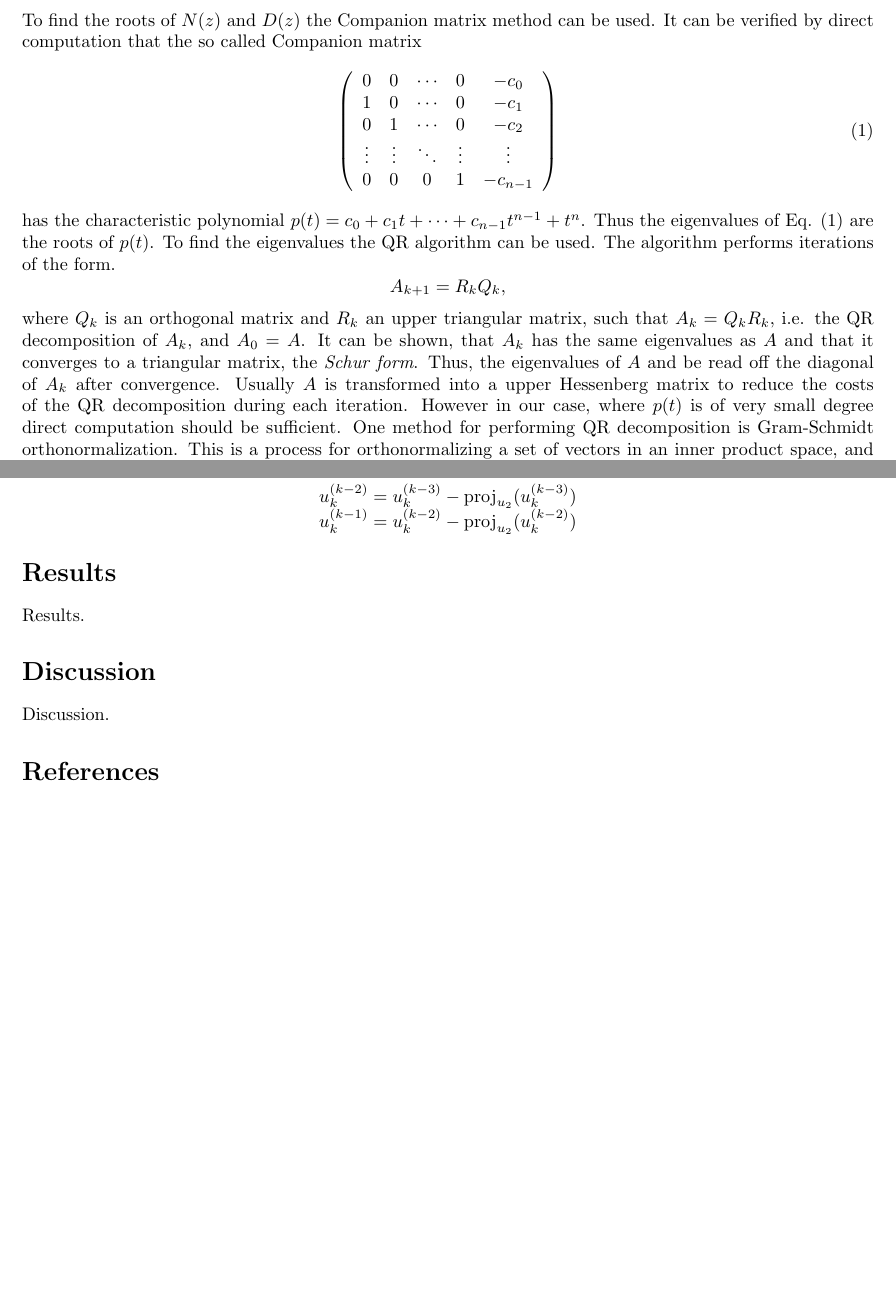
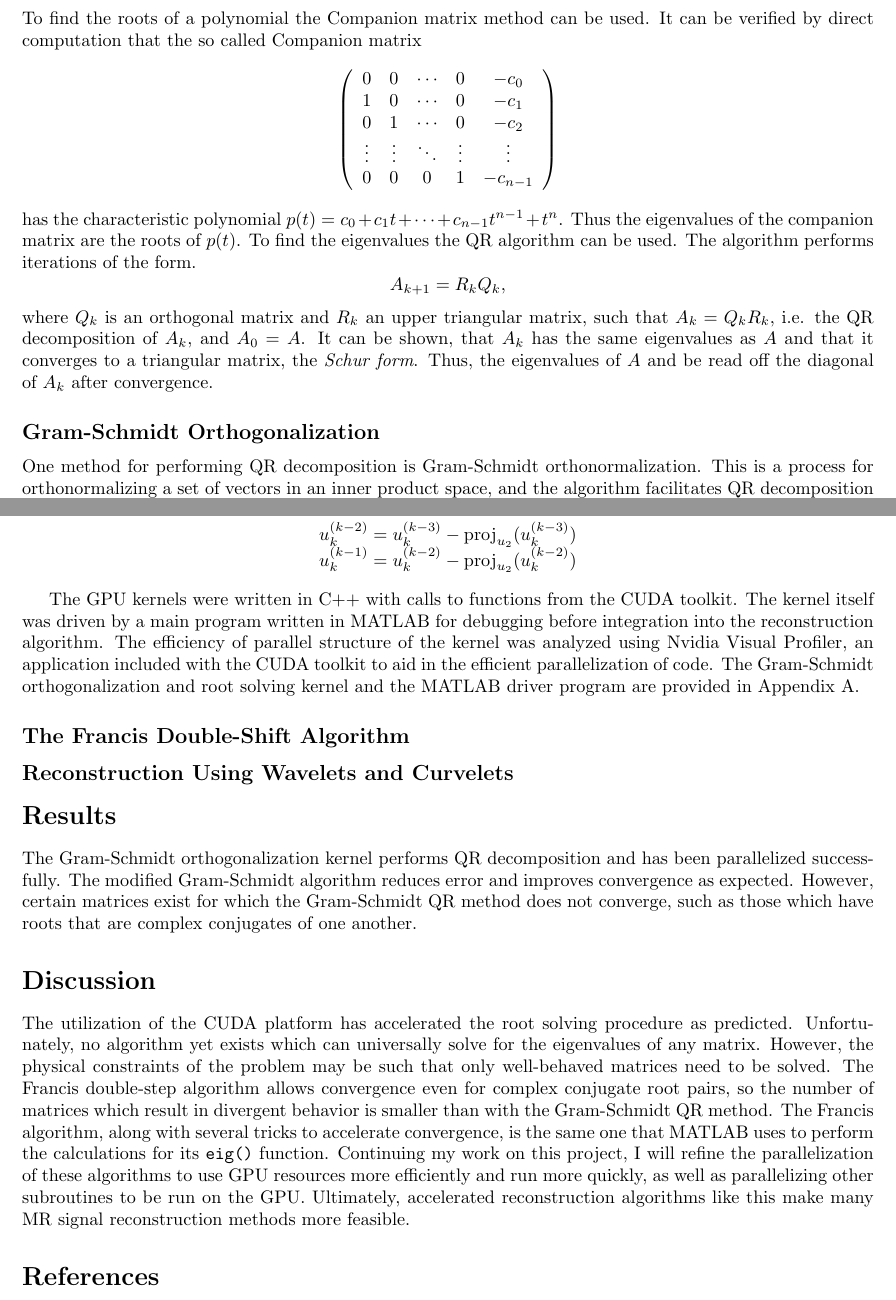
Before and after one commit to dmitchell412/QR_Decomposition, a LaTeX paper (qrnotes.tex): two parts of pages 1 and 2 of 9 before the commit and two parts of pages 2 and 3 of 10 after it, joined at a grey line, cut so that both start at the same text, the shorter picture padded with empty space. Compiled offline with pdfLaTeX.

Commit message:
WIP: Editing qrnotes.

```diff
--- a/qrnotes.tex
+++ b/qrnotes.tex
@@ -50,14 +57,17 @@ Background.
 
 \section*{Methods/Techniques}
 
-To find the roots of $N(z)$ and $D(z)$ the Companion matrix method can be used. It can be verified by direct computation that the so called Companion matrix
-\begin{equation}
-\label{eq:companionmat}
-\left(\begin{array}{ccccc}0 & 0 & \cdots & 0 & -c_0 \\1 & 0 & \cdots & 0 & -c_1 \\0 & 1 & \cdots & 0 & -c_2 \\\vdots & \vdots & \ddots & \vdots & \vdots \\0 & 0 & 0 & 1 & -c_{n-1}\end{array}\right)
-\end{equation}
-has the characteristic polynomial $p(t)=c_0+c_1 t + \cdots + c_{n-1} t^{n-1} + t^n$. Thus the eigenvalues of Eq. (\ref{eq:companionmat}) are the roots of $p(t)$. To find the eigenvalues the QR algorithm can  be used. The algorithm performs iterations of the form.
+\subsection*{Root Solving by QR Decomposition}
+
+To find the roots of a polynomial the Companion matrix method can be used. It can be verified by direct computation that the so called Companion matrix
+$$\left(\begin{array}{ccccc}0 & 0 & \cdots & 0 & -c_0 \\1 & 0 & \cdots & 0 & -c_1 \\0 & 1 & \cdots & 0 & -c_2 \\\vdots & \vdots & \ddots & \vdots & \vdots \\0 & 0 & 0 & 1 & -c_{n-1}\end{array}\right)$$
+has the characteristic polynomial $p(t)=c_0+c_1 t + \cdots + c_{n-1} t^{n-1} + t^n$. Thus the eigenvalues of the companion matrix are the roots of $p(t)$. To find the eigenvalues the QR algorithm can be used. The algorithm performs iterations of the form.
 $$A_{k+1} = R_{k} Q_{k},$$
-where $Q_k$ is an orthogonal matrix and $R_k$ an upper triangular matrix, such that $A_k = Q_k R_k$, i.e. the QR decomposition of $A_k$, and $A_0=A$. It can be shown, that $A_k$ has the same eigenvalues as $A$ and that it converges to a triangular matrix, the {\it Schur form}.  Thus, the eigenvalues of $A$ and be read off the diagonal of $A_k$ after convergence. Usually $A$ is transformed into a upper Hessenberg matrix to reduce the costs of the QR decomposition during each iteration. However in our case, where $p(t)$ is of very small degree direct computation should be sufficient. One method for performing QR decomposition is Gram-Schmidt orthonormalization. This is a process for orthonormalizing a set of vectors in an inner product space, and the algorithm facilitates QR decomposition when applied to the column vectors of a matrix. If projection is abbrevated such that $\mathrm{proj}_u(v)=\frac{\langle u,v \rangle}{\langle u,u \rangle}u$, then the set of vectors $v$ are transformed to the set of orthogonal vectors $u$ by the following process:
+where $Q_k$ is an orthogonal matrix and $R_k$ an upper triangular matrix, such that $A_k = Q_k R_k$, i.e. the QR decomposition of $A_k$, and $A_0=A$. It can be shown, that $A_k$ has the same eigenvalues as $A$ and that it converges to a triangular matrix, the {\it Schur form}.  Thus, the eigenvalues of $A$ and be read off the diagonal of $A_k$ after convergence.
+
+\subsection*{Gram-Schmidt Orthogonalization}
+
+One method for performing QR decomposition is Gram-Schmidt orthonormalization. This is a process for orthonormalizing a set of vectors in an inner product space, and the algorithm facilitates QR decomposition when applied to the column vectors of a matrix. If projection is abbrevated such that $\mathrm{proj}_u(v)=\frac{\langle u,v \rangle}{\langle u,u \rangle}u$, then the set of vectors $v$ are transformed to the set of orthogonal vectors $u$ by the following process:
 $$\begin{array}{l}
 u_1=v_1\\
 u_2=v_2-\mathrm{proj}_{u_1}(v_2)\\
@@ -90,13 +100,19 @@ u_k^{(k-2)}=u_k^{(k-3)}-\mathrm{proj}_{u_2}(u_k^{(k-3)})\\
 u_k^{(k-1)}=u_k^{(k-2)}-\mathrm{proj}_{u_2}(u_k^{(k-2)})\\
 \end{array}$$
 
+The GPU kernels were written in C++ with calls to functions from the CUDA toolkit. The kernel itself was driven by a main program written in MATLAB for debugging before integration into the reconstruction algorithm. The efficiency of parallel structure of the kernel was analyzed using Nvidia Visual Profiler, an application included with the CUDA toolkit to aid in the efficient parallelization of code. The Gram-Schmidt orthogonalization and root solving kernel and the MATLAB driver program are provided in Appendix A.
+
+\subsection*{The Francis Double-Shift Algorithm}
+
+\subsection*{Reconstruction Using Wavelets and Curvelets}
+
 \section*{Results}
 
-Results.
+The Gram-Schmidt orthogonalization kernel performs QR decomposition and has been parallelized successfully. The modified Gram-Schmidt algorithm reduces error and improves convergence as expected. However, certain matrices exist for which the Gram-Schmidt QR method does not converge, such as those which have roots that are complex conjugates of one another.
 
 \section*{Discussion}
 
-Discussion.
+The utilization of the CUDA platform has accelerated the root solving procedure as predicted. Unfortunately, no algorithm yet exists which can universally solve for the eigenvalues of any matrix. However, the physical constraints of the problem may be such that only well-behaved matrices need to be solved. The Francis double-step algorithm allows convergence even for complex conjugate root pairs, so the number of matrices which result in divergent behavior is smaller than with the Gram-Schmidt QR method. The Francis algorithm, along with several tricks to accelerate convergence, is the same one that MATLAB uses to perform the calculations for its \texttt{eig()} function. Continuing my work on this project, I will refine the parallelization of these algorithms to use GPU resources more efficiently and run more quickly, as well as parallelizing other subroutines to be run on the GPU. Ultimately, accelerated reconstruction algorithms like this make many MR signal reconstruction methods more feasible.
 
 \begin{thebibliography}{9}
 
```
Also changed, not shown: qrnotes.tex (13 more changed lines).
